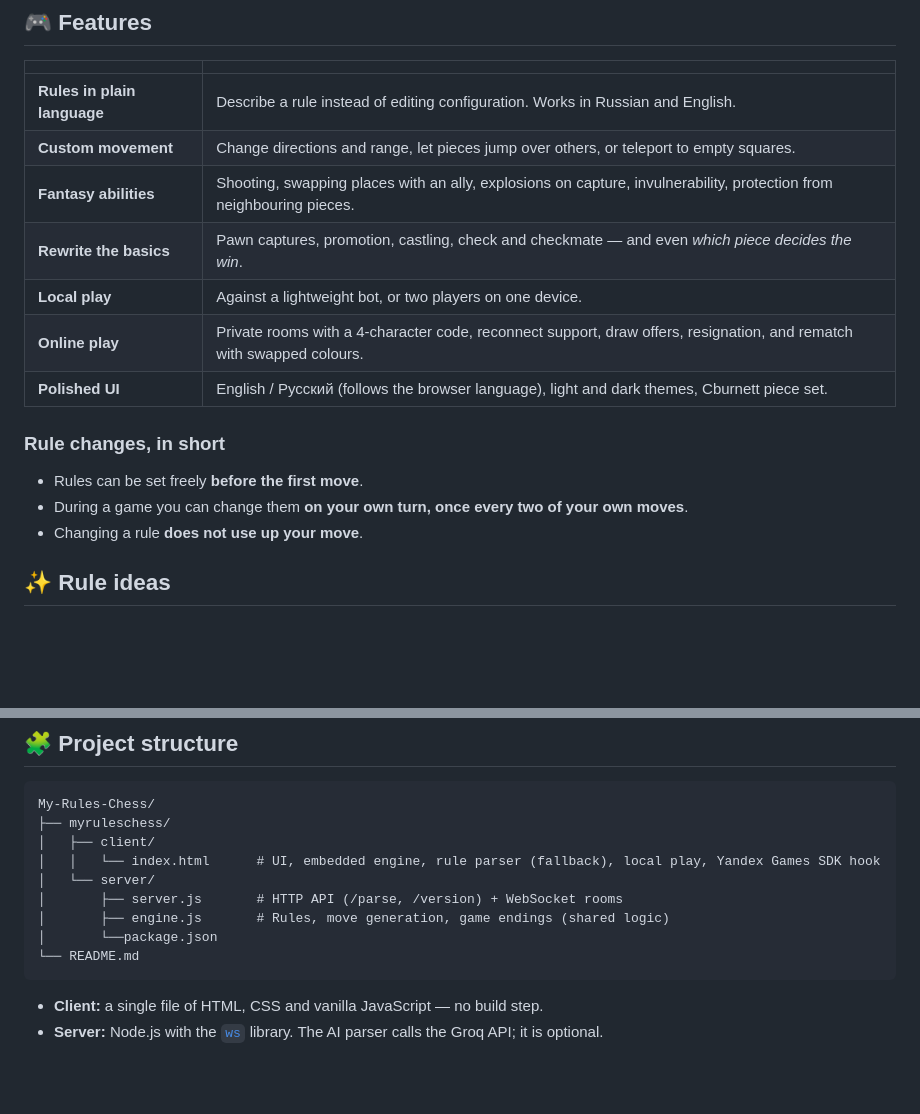
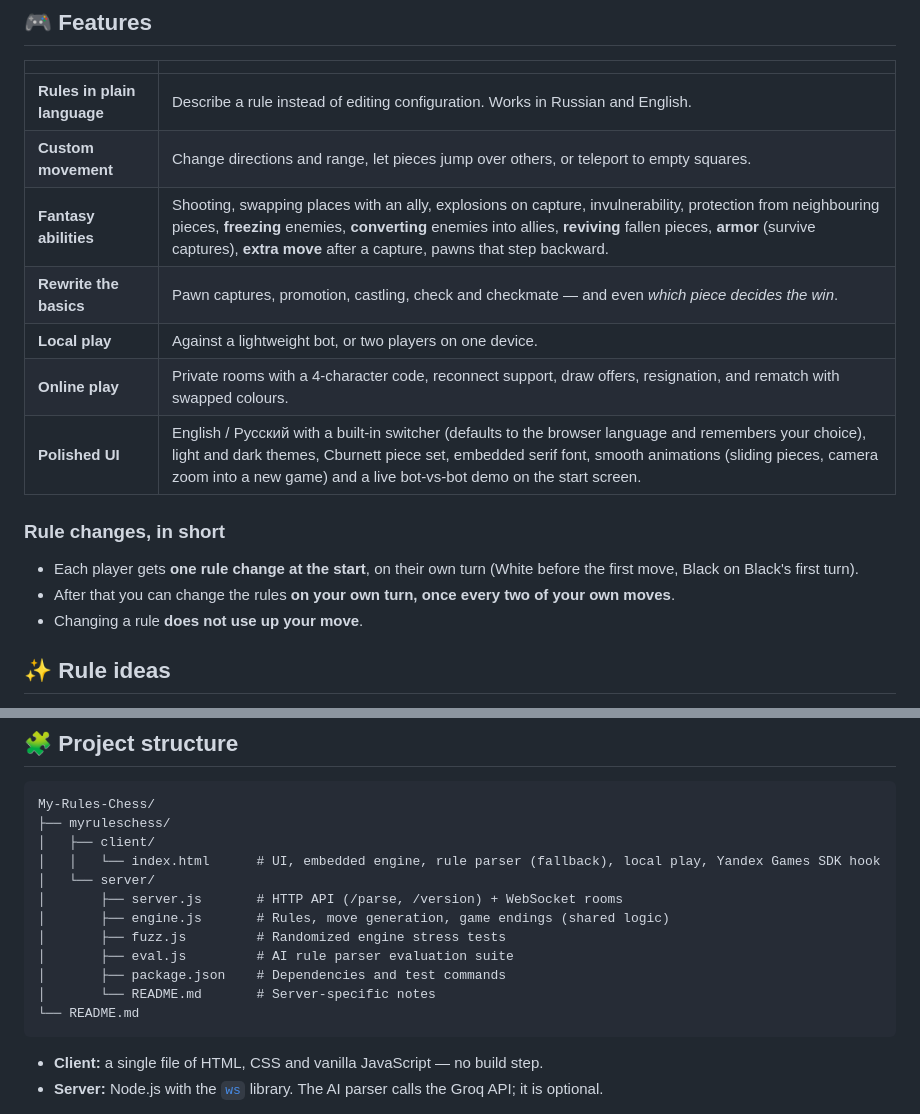
Before and after one commit to pochtaaaa/My-Rules-Chess, a Markdown page: README.md, 2 parts joined by grey strips. Rendered like a GitHub page; blank space fills up the shorter version.

````diff
--- a/README.md
+++ b/README.md
@@ -36,16 +36,16 @@ Each player can describe a new rule in a sentence. An AI-assisted parser (with a
 |---|---|
 | **Rules in plain language** | Describe a rule instead of editing configuration. Works in Russian and English. |
 | **Custom movement** | Change directions and range, let pieces jump over others, or teleport to empty squares. |
-| **Fantasy abilities** | Shooting, swapping places with an ally, explosions on capture, invulnerability, protection from neighbouring pieces. |
+| **Fantasy abilities** | Shooting, swapping places with an ally, explosions on capture, invulnerability, protection from neighbouring pieces, **freezing** enemies, **converting** enemies into allies, **reviving** fallen pieces, **armor** (survive captures), **extra move** after a capture, pawns that step backward. |
 | **Rewrite the basics** | Pawn captures, promotion, castling, check and checkmate — and even *which piece decides the win*. |
 | **Local play** | Against a lightweight bot, or two players on one device. |
 | **Online play** | Private rooms with a 4-character code, reconnect support, draw offers, resignation, and rematch with swapped colours. |
-| **Polished UI** | English / Русский (follows the browser language), light and dark themes, Cburnett piece set. |
+| **Polished UI** | English / Русский with a built-in switcher (defaults to the browser language and remembers your choice), light and dark themes, Cburnett piece set, embedded serif font, smooth animations (sliding pieces, camera zoom into a new game) and a live bot-vs-bot demo on the start screen. |
 
 ### Rule changes, in short
 
-- Rules can be set freely **before the first move**.
-- During a game you can change them **on your own turn, once every two of your own moves**.
+- Each player gets **one rule change at the start**, on their own turn (White before the first move, Black on Black's first turn).
+- After that you can change the rules **on your own turn, once every two of your own moves**.
 - Changing a rule **does not use up your move**.
 
 ## ✨ Rule ideas
@@ -77,7 +83,10 @@ My-Rules-Chess/
 │   └── server/
 │       ├── server.js       # HTTP API (/parse, /version) + WebSocket rooms
 │       ├── engine.js       # Rules, move generation, game endings (shared logic)
-│       └──package.json
+│       ├── fuzz.js         # Randomized engine stress tests
+│       ├── eval.js         # AI rule parser evaluation suite
+│       ├── package.json    # Dependencies and test commands
+│       └── README.md       # Server-specific notes
 └── README.md
 ```
 
````
Also changed, not shown: other parts of README.md (+13 -4 lines).
